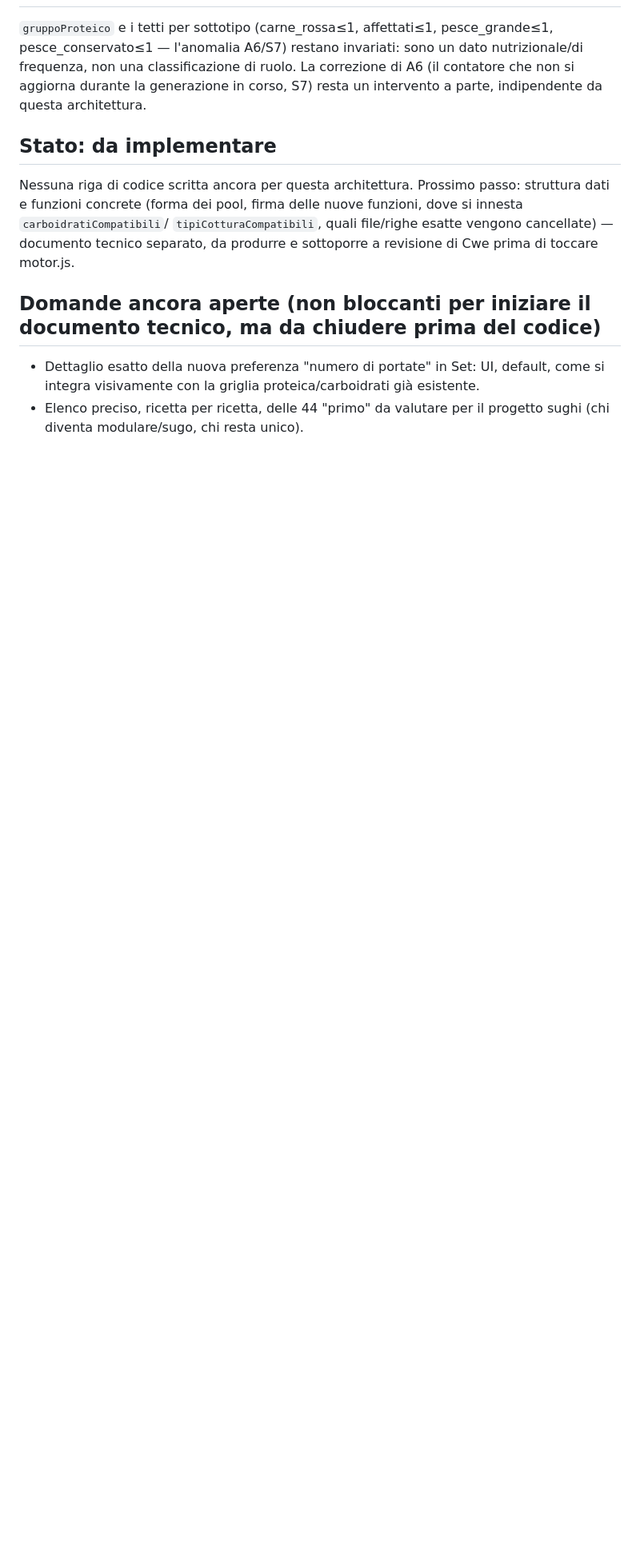
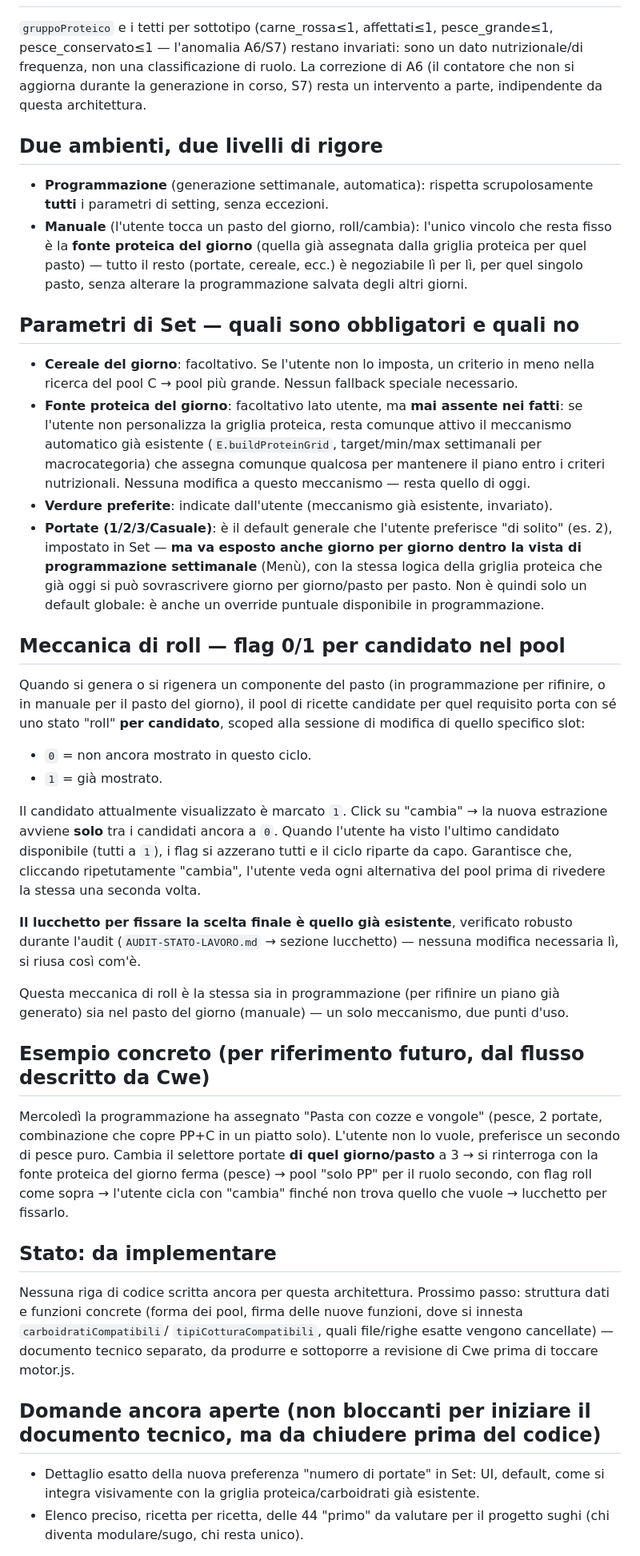
Before and after one commit to cwebit1/DietaPlanner, a Markdown page: docs/NUOVA-ARCHITETTURA-MOTORE.md, the part around one of its changes. Shown at 80% size. Drawn GitHub-style; blank space fills up the shorter version.

Commit message:
Salvo: due ambienti (programmazione scrupolosa vs manuale con solo fonte proteica fissa), parametri Set facoltativi, portate anche per-giorno in programmazione, meccanica di roll a flag 0/1 con ciclo e reset, esempio concreto dal flusso descritto da Cwe

```diff
--- a/docs/NUOVA-ARCHITETTURA-MOTORE.md
+++ b/docs/NUOVA-ARCHITETTURA-MOTORE.md
@@ -159,6 +183,73 @@ La correzione di A6 (il contatore che non si aggiorna durante la
 generazione in corso, S7) resta un intervento a parte, indipendente da
 questa architettura.
 
+## Due ambienti, due livelli di rigore
+
+- **Programmazione** (generazione settimanale, automatica): rispetta
+  scrupolosamente **tutti** i parametri di setting, senza eccezioni.
+- **Manuale** (l'utente tocca un pasto del giorno, roll/cambia): l'unico
+  vincolo che resta fisso è la **fonte proteica del giorno** (quella già
+  assegnata dalla griglia proteica per quel pasto) — tutto il resto
+  (portate, cereale, ecc.) è negoziabile lì per lì, per quel singolo pasto,
+  senza alterare la programmazione salvata degli altri giorni.
+
+## Parametri di Set — quali sono obbligatori e quali no
+
+- **Cereale del giorno**: facoltativo. Se l'utente non lo imposta, un
+  criterio in meno nella ricerca del pool C → pool più grande. Nessun
+  fallback speciale necessario.
+- **Fonte proteica del giorno**: facoltativo lato utente, ma **mai assente
+  nei fatti**: se l'utente non personalizza la griglia proteica, resta
+  comunque attivo il meccanismo automatico già esistente
+  (`E.buildProteinGrid`, target/min/max settimanali per macrocategoria) che
+  assegna comunque qualcosa per mantenere il piano entro i criteri
+  nutrizionali. Nessuna modifica a questo meccanismo — resta quello di
+  oggi.
+- **Verdure preferite**: indicate dall'utente (meccanismo già esistente,
+  invariato).
+- **Portate (1/2/3/Casuale)**: è il default generale che l'utente
+  preferisce "di solito" (es. 2), impostato in Set — **ma va esposto anche
+  giorno per giorno dentro la vista di programmazione settimanale**
+  (Menù), con la stessa logica della griglia proteica che già oggi si può
+  sovrascrivere giorno per giorno/pasto per pasto. Non è quindi solo un
+  default globale: è anche un override puntuale disponibile in
+  programmazione.
+
+## Meccanica di roll — flag 0/1 per candidato nel pool
+
+Quando si genera o si rigenera un componente del pasto (in programmazione
+per rifinire, o in manuale per il pasto del giorno), il pool di ricette
+candidate per quel requisito porta con sé uno stato "roll" **per
+candidato**, scoped alla sessione di modifica di quello specifico slot:
+
+- `0` = non ancora mostrato in questo ciclo.
+- `1` = già mostrato.
+
+Il candidato attualmente visualizzato è marcato `1`. Click su "cambia" →
+la nuova estrazione avviene **solo** tra i candidati ancora a `0`. Quando
+l'utente ha visto l'ultimo candidato disponibile (tutti a `1`), i flag si
+azzerano tutti e il ciclo riparte da capo. Garantisce che, cliccando
+ripetutamente "cambia", l'utente veda ogni alternativa del pool prima di
+rivedere la stessa una seconda volta.
+
+**Il lucchetto per fissare la scelta finale è quello già esistente**,
+verificato robusto durante l'audit (`AUDIT-STATO-LAVORO.md` → sezione
+lucchetto) — nessuna modifica necessaria lì, si riusa così com'è.
+
+Questa meccanica di roll è la stessa sia in programmazione (per rifinire
+un piano già generato) sia nel pasto del giorno (manuale) — un solo
+meccanismo, due punti d'uso.
+
+## Esempio concreto (per riferimento futuro, dal flusso descritto da Cwe)
+
+Mercoledì la programmazione ha assegnato "Pasta con cozze e vongole"
+(pesce, 2 portate, combinazione che copre PP+C in un piatto solo).
+L'utente non lo vuole, preferisce un secondo di pesce puro. Cambia il
+selettore portate **di quel giorno/pasto** a 3 → si rinterroga con la
+fonte proteica del giorno ferma (pesce) → pool "solo PP" per il ruolo
+secondo, con flag roll come sopra → l'utente cicla con "cambia" finché non
+trova quello che vuole → lucchetto per fissarlo.
+
 ## Stato: da implementare
 
 Nessuna riga di codice scritta ancora per questa architettura. Prossimo
```
Also changed, not shown: other parts of docs/NUOVA-ARCHITETTURA-MOTORE.md (+27 -3 lines).
